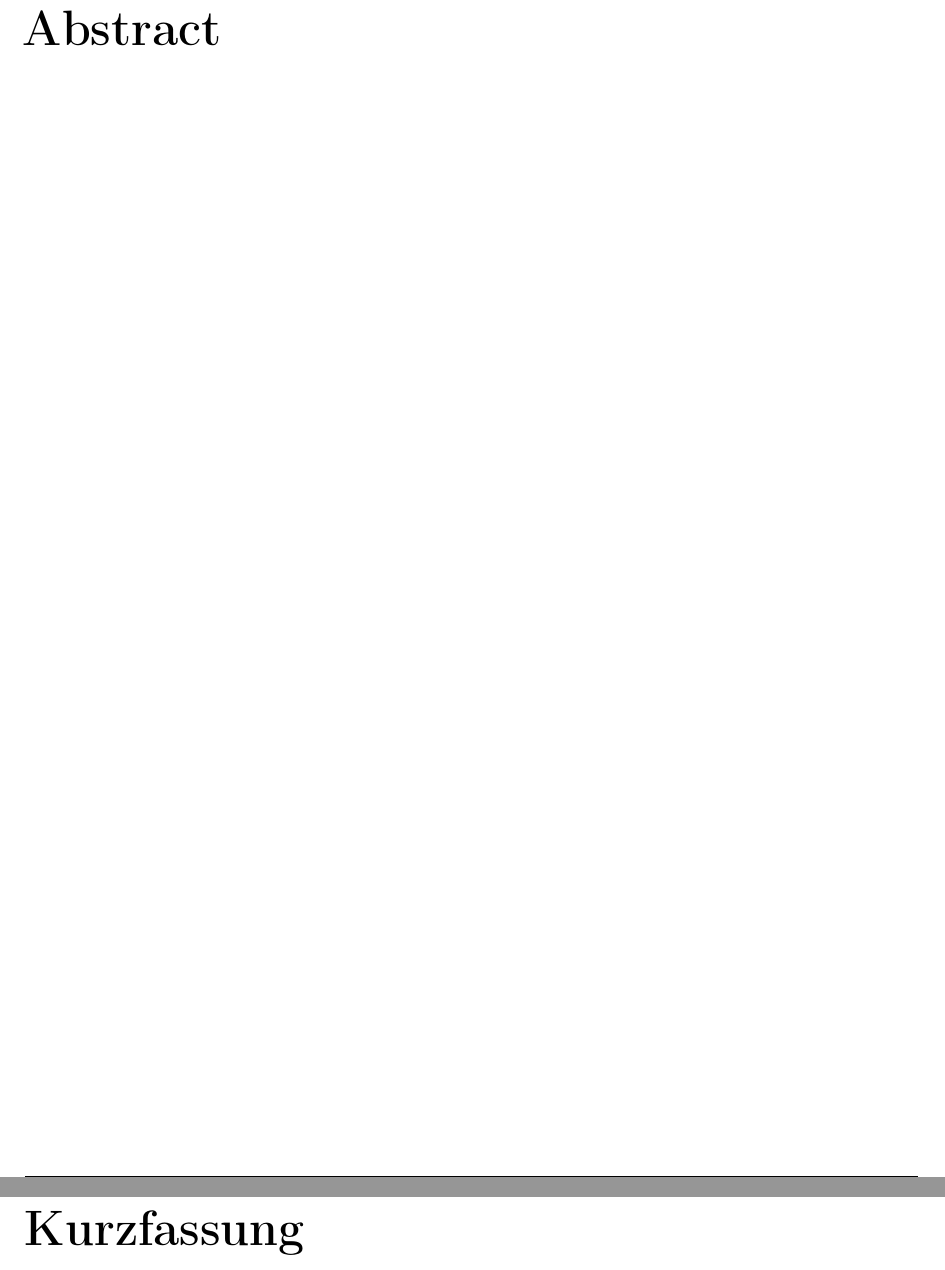
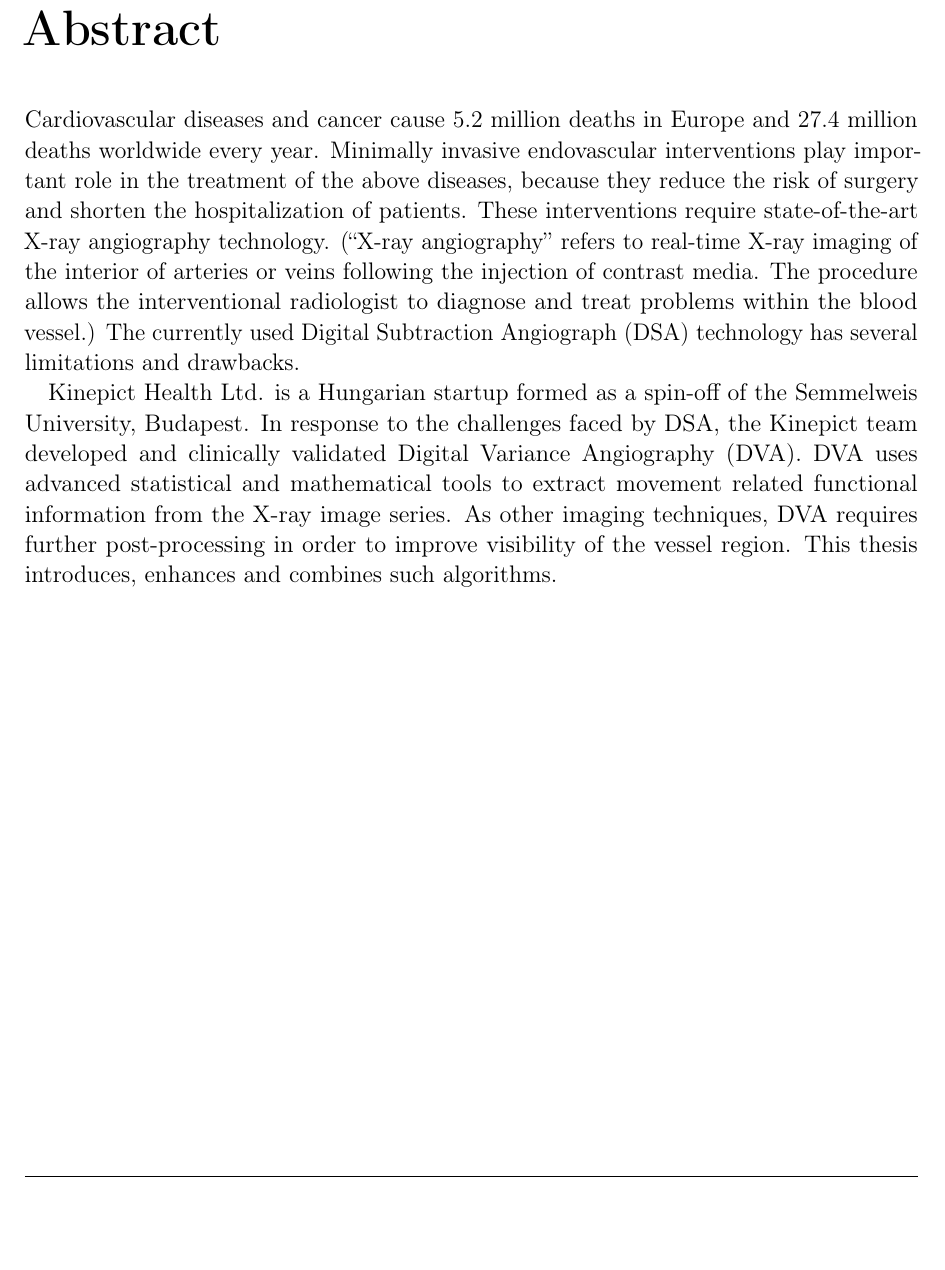
Before and after one commit to szb4i/thesis, a LaTeX thesis (main.tex, which reads pages/abstract.tex, pages/glossary.tex, settings.tex): two parts of pages 4 and 5 of 15 before the commit and part of page 4 of 14 after it, the two joined at a grey line, cut so that both start at the same text, the shorter picture padded with empty space. Compiled offline with pdfLaTeX.

Commit message:
write abstract

```diff
--- a/pages/abstract.tex
+++ b/pages/abstract.tex
@@ -2,7 +2,9 @@
 
 %TODO: Abstract
 
+Cardiovascular diseases and cancer cause 5.2 million deaths in Europe and 27.4 million deaths worldwide every year. Minimally invasive endovascular interventions play important role in the treatment of the above diseases, because they reduce the risk of surgery and shorten the hospitalization of patients. These interventions require state-of-the-art X-ray angiography technology. (“X-ray angiography” refers to real-time X-ray imaging of the interior of arteries or veins following the injection of contrast media. The procedure allows the interventional radiologist to diagnose and treat problems within the blood vessel.) The currently used Digital Subtraction Angiograph (\gls{dsa}) technology has several limitations and drawbacks.
 
+Kinepict Health Ltd. is a Hungarian startup formed as a spin-off of the Semmelweis University, Budapest. In response to the challenges faced by DSA, the Kinepict team developed and clinically validated Digital Variance Angiography (\gls{dva}). DVA uses advanced statistical and mathematical tools to extract movement related functional information from the X-ray image series. As other imaging techniques, DVA requires further post-processing in order to improve visibility of the vessel region. This thesis introduces, enhances and combines such algorithms.
 
 
 
--- a/pages/glossary.tex
+++ b/pages/glossary.tex
@@ -37,3 +37,15 @@
                stores and manipulates data, and provides
                output in a useful format}
 }
+
+\newglossaryentry{dva}
+{
+  name = DVA,
+  description = {Digital Variance Angiography}
+}
+
+\newglossaryentry{dsa}
+{
+  name = DSA,
+  description = {Digital Subtraction Angiography}
+}
--- a/settings.tex
+++ b/settings.tex
@@ -47,7 +47,7 @@
 \newcommand{\xmark}{\ding{55}}%
 
 
-\usepackage[acronym,xindy,toc]{glossaries} % TODO: include "acronym" if glossary and acronym should be separated
+\usepackage[xindy,toc]{glossaries} % TODO: include "acronym" if glossary and acronym should be separated
 \makeglossaries
 \loadglsentries{pages/glossary.tex} % important update for glossaries, before document
 
```
Also changed, not shown: pages/abstract.tex (2 more changed lines), 1 other file.
